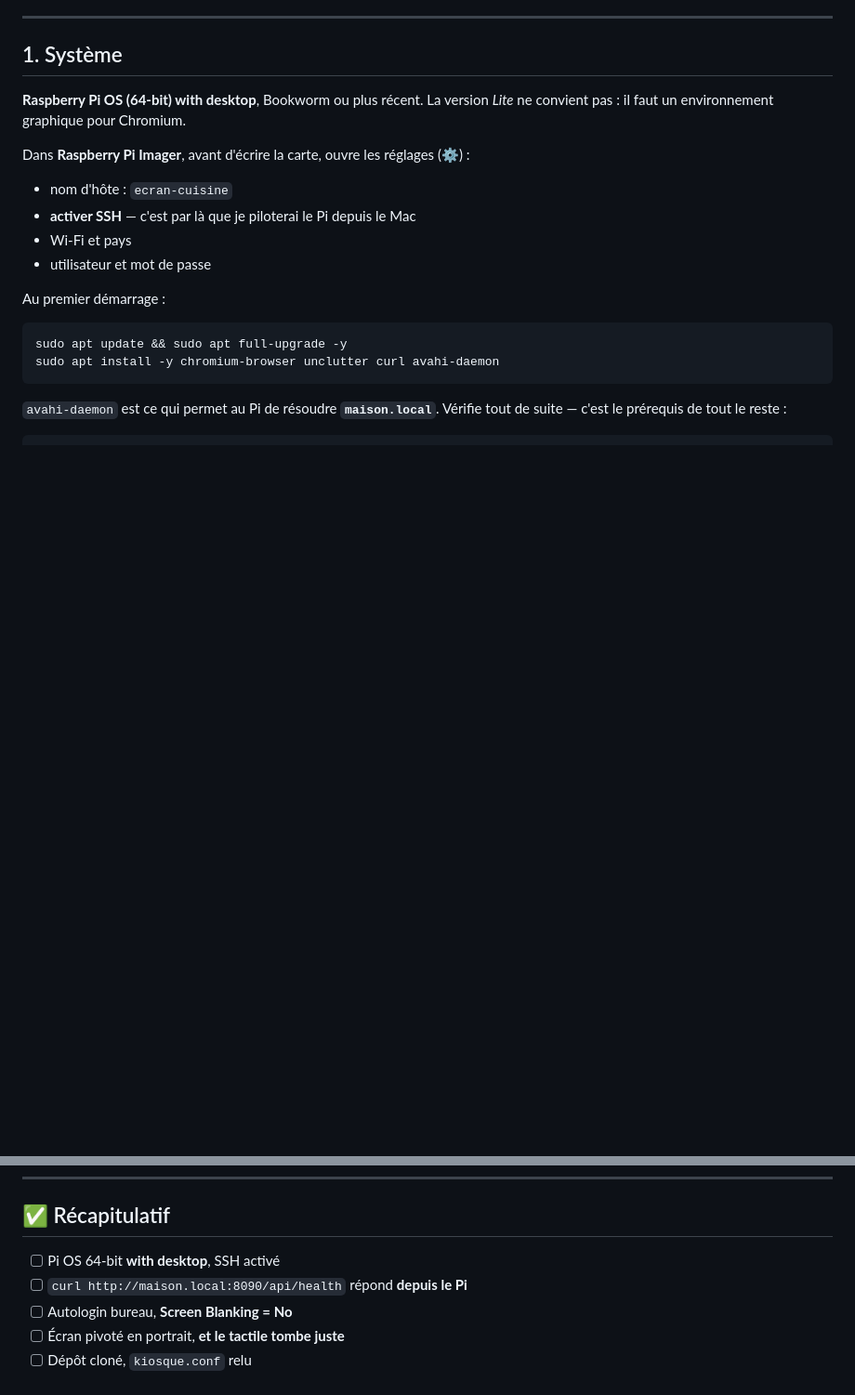
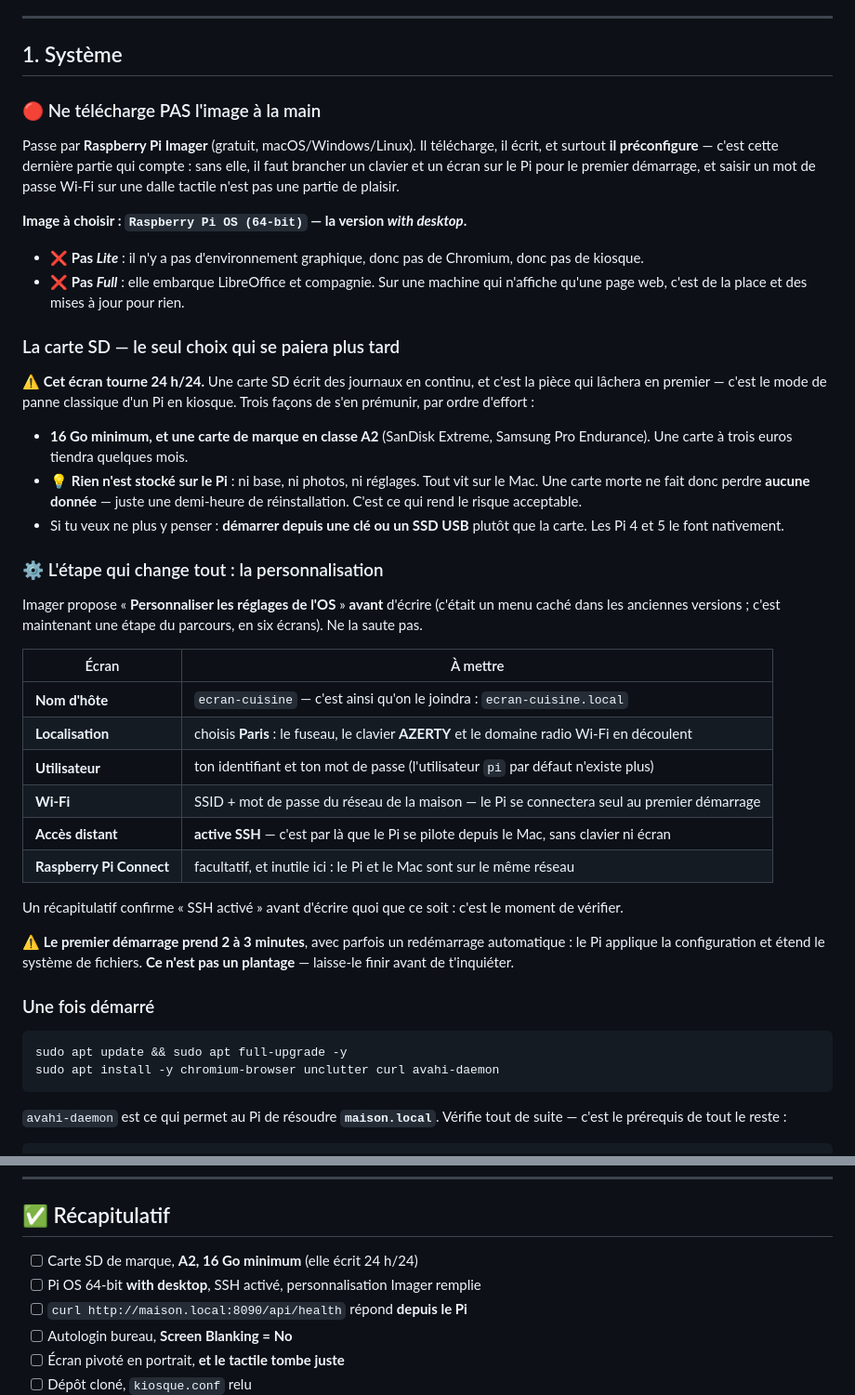
Before and after one commit to RROrdc/Maisonconnect-e, a Markdown page: INSTALL-RASPBERRY.md, 2 parts joined by grey strips. Shown at 93% size. GitHub-like rendering; blank space fills up the shorter version.

Commit message:
Guide Raspberry : la préparation de la carte SD
L'étape de personnalisation d'Imager décrivait l'ancienne interface (⚙) ;
elle est devenue un parcours en six écrans. Valeurs à saisir données
telles quelles, pour que l'installation soit une lecture.

Ajouté : ne pas télécharger l'image à la main (Imager préconfigure, et
sans ça il faut un clavier sur le Pi), pourquoi ni Lite ni Full, le choix
de la carte SD pour une machine qui écrit 24 h/24 — et le fait que rien
n'est stocké sur le Pi, ce qui rend le risque acceptable.

Le premier démarrage prend 2 à 3 minutes avec un redémarrage : c'est dit,
sinon on croit à un plantage.

Co-Authored-By: Claude Opus 5 (1M context) <noreply@anthropic.com>
Claude-Session: https://claude.ai/code/session_013RhFZb9FYJfd1c7z3ZcApM

````diff
--- a/INSTALL-RASPBERRY.md
+++ b/INSTALL-RASPBERRY.md
@@ -8,15 +8,39 @@
 
 ## 1. Système
 
-**Raspberry Pi OS (64-bit) with desktop**, Bookworm ou plus récent. La version *Lite* ne convient pas : il faut un environnement graphique pour Chromium.
+### 🔴 Ne télécharge PAS l'image à la main
 
-Dans **Raspberry Pi Imager**, avant d'écrire la carte, ouvre les réglages (⚙) :
-- nom d'hôte : `ecran-cuisine`
-- **activer SSH** — c'est par là que je piloterai le Pi depuis le Mac
-- Wi-Fi et pays
-- utilisateur et mot de passe
+Passe par **Raspberry Pi Imager** (gratuit, macOS/Windows/Linux). Il télécharge, il écrit, et surtout **il préconfigure** — c'est cette dernière partie qui compte : sans elle, il faut brancher un clavier et un écran sur le Pi pour le premier démarrage, et saisir un mot de passe Wi-Fi sur une dalle tactile n'est pas une partie de plaisir.
 
-Au premier démarrage :
+**Image à choisir : `Raspberry Pi OS (64-bit)` — la version *with desktop*.**
+- ❌ **Pas *Lite*** : il n'y a pas d'environnement graphique, donc pas de Chromium, donc pas de kiosque.
+- ❌ **Pas *Full*** : elle embarque LibreOffice et compagnie. Sur une machine qui n'affiche qu'une page web, c'est de la place et des mises à jour pour rien.
+
+### La carte SD — le seul choix qui se paiera plus tard
+
+⚠️ **Cet écran tourne 24 h/24.** Une carte SD écrit des journaux en continu, et c'est la pièce qui lâchera en premier — c'est le mode de panne classique d'un Pi en kiosque. Trois façons de s'en prémunir, par ordre d'effort :
+- **16 Go minimum, et une carte de marque en classe A2** (SanDisk Extreme, Samsung Pro Endurance). Une carte à trois euros tiendra quelques mois.
+- 💡 **Rien n'est stocké sur le Pi** : ni base, ni photos, ni réglages. Tout vit sur le Mac. Une carte morte ne fait donc perdre **aucune donnée** — juste une demi-heure de réinstallation. C'est ce qui rend le risque acceptable.
+- Si tu veux ne plus y penser : **démarrer depuis une clé ou un SSD USB** plutôt que la carte. Les Pi 4 et 5 le font nativement.
+
+### ⚙️ L'étape qui change tout : la personnalisation
+
+Imager propose « **Personnaliser les réglages de l'OS** » **avant** d'écrire (c'était un menu caché dans les anciennes versions ; c'est maintenant une étape du parcours, en six écrans). Ne la saute pas.
+
+| Écran | À mettre |
+|---|---|
+| **Nom d'hôte** | `ecran-cuisine` — c'est ainsi qu'on le joindra : `ecran-cuisine.local` |
+| **Localisation** | choisis **Paris** : le fuseau, le clavier **AZERTY** et le domaine radio Wi-Fi en découlent |
+| **Utilisateur** | ton identifiant et ton mot de passe (l'utilisateur `pi` par défaut n'existe plus) |
+| **Wi-Fi** | SSID + mot de passe du réseau de la maison — le Pi se connectera seul au premier démarrage |
+| **Accès distant** | **active SSH** — c'est par là que le Pi se pilote depuis le Mac, sans clavier ni écran |
+| **Raspberry Pi Connect** | facultatif, et inutile ici : le Pi et le Mac sont sur le même réseau |
+
+Un récapitulatif confirme « SSH activé » avant d'écrire quoi que ce soit : c'est le moment de vérifier.
+
+⚠️ **Le premier démarrage prend 2 à 3 minutes**, avec parfois un redémarrage automatique : le Pi applique la configuration et étend le système de fichiers. **Ce n'est pas un plantage** — laisse-le finir avant de t'inquiéter.
+
+### Une fois démarré
 
 ```bash
 sudo apt update && sudo apt full-upgrade -y
@@ -188,7 +212,8 @@ Une ligne, réversible. C'est la bonne façon de vérifier que la chaîne micro
 
 ## ✅ Récapitulatif
 
-- [ ] Pi OS 64-bit **with desktop**, SSH activé
+- [ ] Carte SD de marque, **A2, 16 Go minimum** (elle écrit 24 h/24)
+- [ ] Pi OS 64-bit **with desktop**, SSH activé, personnalisation Imager remplie
 - [ ] `curl http://maison.local:8090/api/health` répond **depuis le Pi**
 - [ ] Autologin bureau, **Screen Blanking = No**
 - [ ] Écran pivoté en portrait, **et le tactile tombe juste**
````
